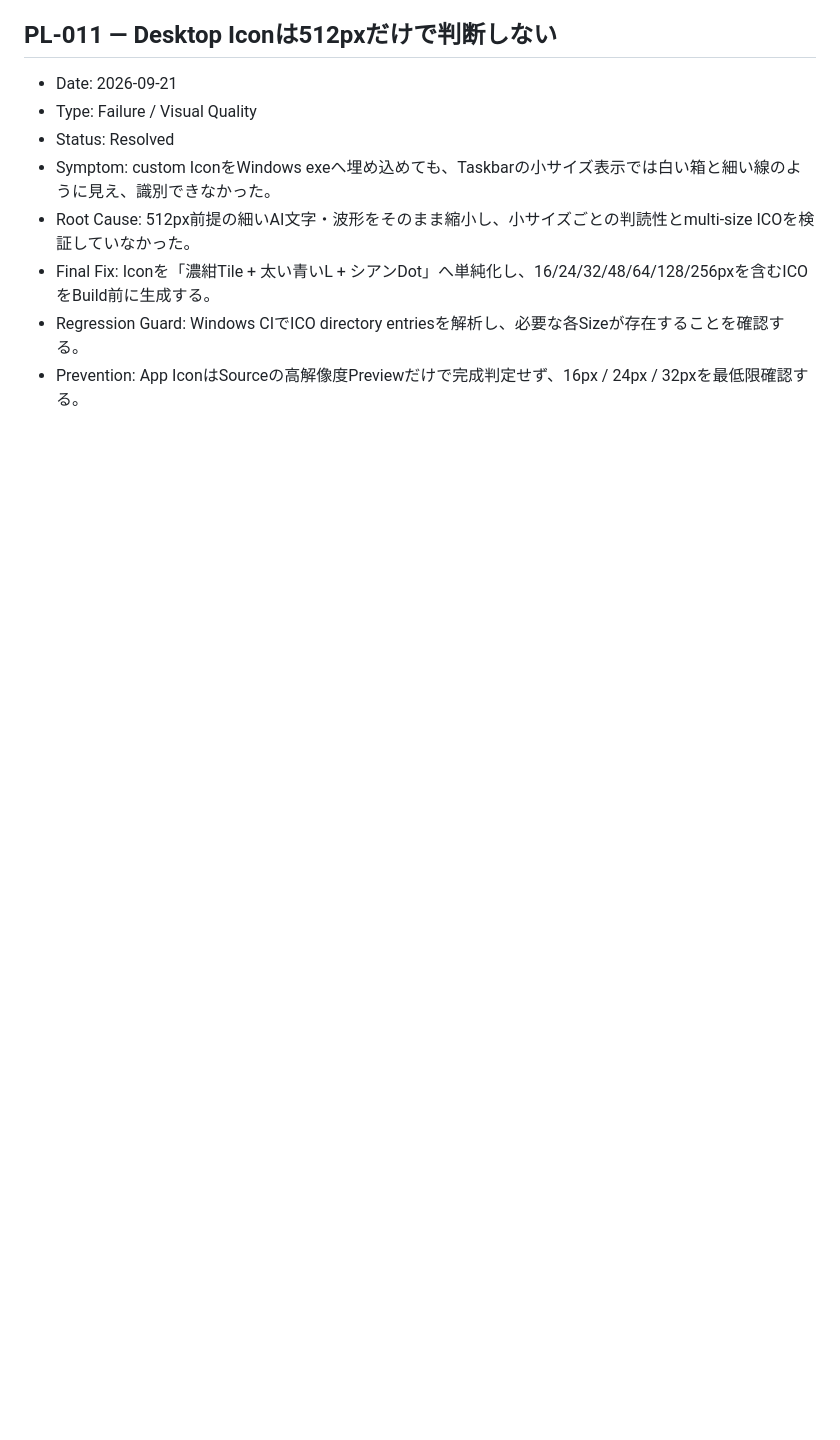
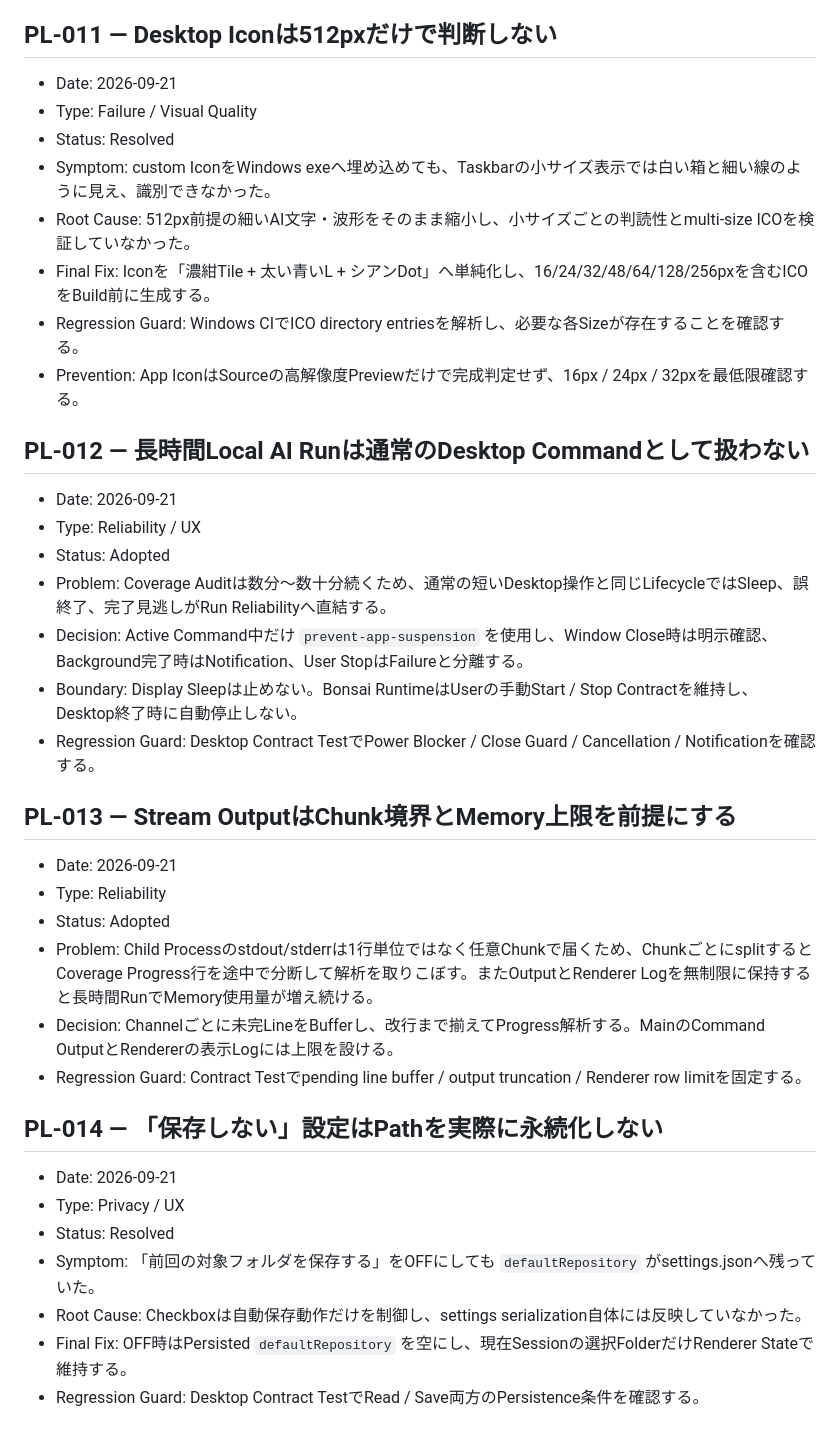
Before and after one commit to EliteMay/local-ai-lab, a Markdown page: PROJECT_LEARNINGS.md, the part around the change. Drawn GitHub-style; blank space fills up the shorter version.

Commit message:
Record desktop reliability lessons

```diff
--- a/PROJECT_LEARNINGS.md
+++ b/PROJECT_LEARNINGS.md
@@ -140,3 +140,33 @@
 - Final Fix: Iconを「濃紺Tile + 太い青いL + シアンDot」へ単純化し、16/24/32/48/64/128/256pxを含むICOをBuild前に生成する。
 - Regression Guard: Windows CIでICO directory entriesを解析し、必要な各Sizeが存在することを確認する。
 - Prevention: App IconはSourceの高解像度Previewだけで完成判定せず、16px / 24px / 32pxを最低限確認する。
+
+
+## PL-012 — 長時間Local AI Runは通常のDesktop Commandとして扱わない
+
+- Date: 2026-09-21
+- Type: Reliability / UX
+- Status: Adopted
+- Problem: Coverage Auditは数分〜数十分続くため、通常の短いDesktop操作と同じLifecycleではSleep、誤終了、完了見逃しがRun Reliabilityへ直結する。
+- Decision: Active Command中だけ `prevent-app-suspension` を使用し、Window Close時は明示確認、Background完了時はNotification、User StopはFailureと分離する。
+- Boundary: Display Sleepは止めない。Bonsai RuntimeはUserの手動Start / Stop Contractを維持し、Desktop終了時に自動停止しない。
+- Regression Guard: Desktop Contract TestでPower Blocker / Close Guard / Cancellation / Notificationを確認する。
+
+## PL-013 — Stream OutputはChunk境界とMemory上限を前提にする
+
+- Date: 2026-09-21
+- Type: Reliability
+- Status: Adopted
+- Problem: Child Processのstdout/stderrは1行単位ではなく任意Chunkで届くため、ChunkごとにsplitするとCoverage Progress行を途中で分断して解析を取りこぼす。またOutputとRenderer Logを無制限に保持すると長時間RunでMemory使用量が増え続ける。
+- Decision: Channelごとに未完LineをBufferし、改行まで揃えてProgress解析する。MainのCommand OutputとRendererの表示Logには上限を設ける。
+- Regression Guard: Contract Testでpending line buffer / output truncation / Renderer row limitを固定する。
+
+## PL-014 — 「保存しない」設定はPathを実際に永続化しない
+
+- Date: 2026-09-21
+- Type: Privacy / UX
+- Status: Resolved
+- Symptom: 「前回の対象フォルダを保存する」をOFFにしても `defaultRepository` がsettings.jsonへ残っていた。
+- Root Cause: Checkboxは自動保存動作だけを制御し、settings serialization自体には反映していなかった。
+- Final Fix: OFF時はPersisted `defaultRepository` を空にし、現在Sessionの選択FolderだけRenderer Stateで維持する。
+- Regression Guard: Desktop Contract TestでRead / Save両方のPersistence条件を確認する。
```
